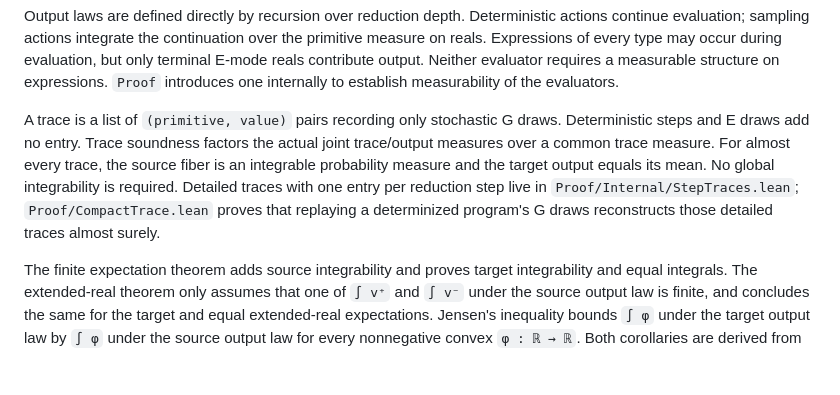
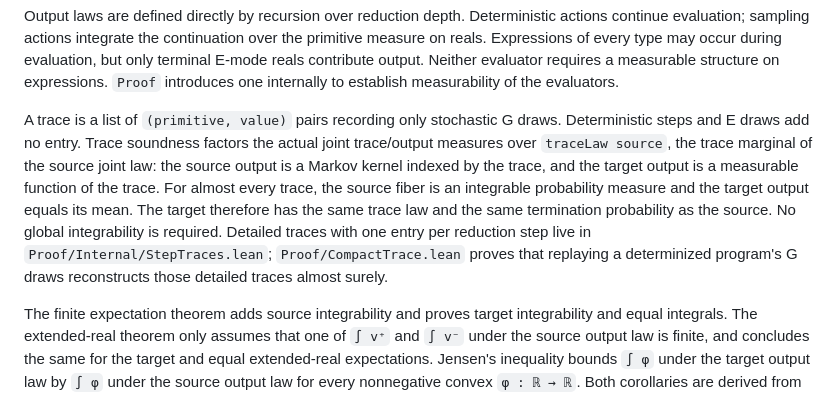
Before and after one commit to julesjacobs/determinize, a Markdown page: lean/README.md, the part around the change. GitHub-like rendering; blank space fills up the shorter version.

Commit message:
Describe trace soundness in terms of the source trace law
Co-Authored-By: Claude Fable 5.1 <noreply@anthropic.com>
Claude-Session: https://claude.ai/code/session_01V8gakmrvK7t7URRuL1aZGa

```diff
--- a/lean/README.md
+++ b/lean/README.md
@@ -10,7 +10,7 @@ Source expressions need not be in ANF. Primitive arguments may contain nested sa
 
 Output laws are defined directly by recursion over reduction depth. Deterministic actions continue evaluation; sampling actions integrate the continuation over the primitive measure on reals. Expressions of every type may occur during evaluation, but only terminal E-mode reals contribute output. Neither evaluator requires a measurable structure on expressions. `Proof` introduces one internally to establish measurability of the evaluators.
 
-A trace is a list of `(primitive, value)` pairs recording only stochastic G draws. Deterministic steps and E draws add no entry. Trace soundness factors the actual joint trace/output measures over a common trace measure. For almost every trace, the source fiber is an integrable probability measure and the target output equals its mean. No global integrability is required. Detailed traces with one entry per reduction step live in `Proof/Internal/StepTraces.lean`; `Proof/CompactTrace.lean` proves that replaying a determinized program's G draws reconstructs those detailed traces almost surely.
+A trace is a list of `(primitive, value)` pairs recording only stochastic G draws. Deterministic steps and E draws add no entry. Trace soundness factors the actual joint trace/output measures over `traceLaw source`, the trace marginal of the source joint law: the source output is a Markov kernel indexed by the trace, and the target output is a measurable function of the trace. For almost every trace, the source fiber is an integrable probability measure and the target output equals its mean. The target therefore has the same trace law and the same termination probability as the source. No global integrability is required. Detailed traces with one entry per reduction step live in `Proof/Internal/StepTraces.lean`; `Proof/CompactTrace.lean` proves that replaying a determinized program's G draws reconstructs those detailed traces almost surely.
 
 The finite expectation theorem adds source integrability and proves target integrability and equal integrals. The extended-real theorem only assumes that one of `∫ v⁺` and `∫ v⁻` under the source output law is finite, and concludes the same for the target and equal extended-real expectations. Jensen's inequality bounds `∫ φ` under the target output law by `∫ φ` under the source output law for every nonnegative convex `φ : ℝ → ℝ`. Both corollaries are derived from trace soundness in `Proof/Corollaries.lean`. Output measures are unnormalized: divergence contributes no output mass, and expectations are not conditioned on termination.
 
```
